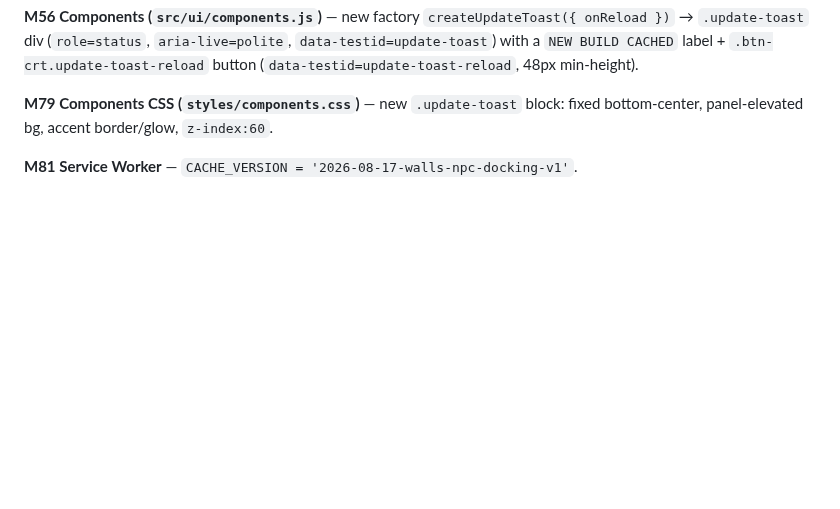
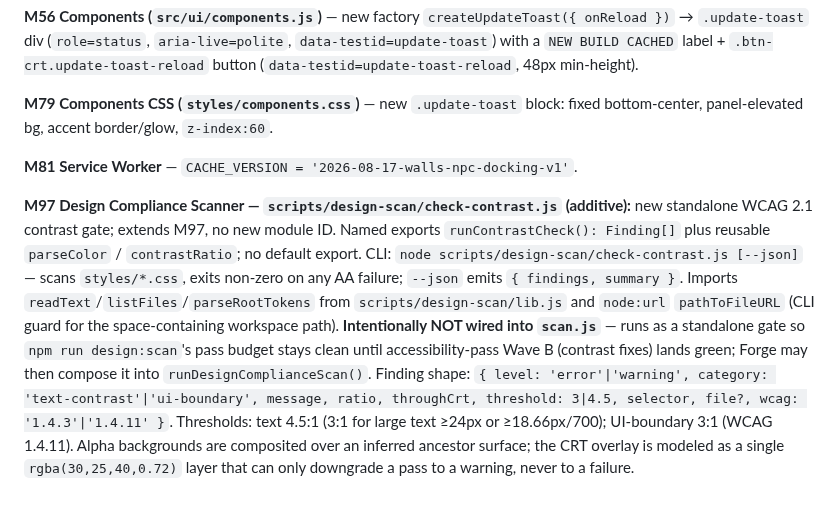
Before and after one commit to john-paul-ruf/Operator-s-Descent, a Markdown page: specs/architecture.md, the part around the change. Drawn GitHub-style; blank space fills up the shorter version.

Commit message:
accessibility-pass AC-01: arch — M97 check-contrast.js contrast gate (Jikijitsu append)

```diff
--- a/specs/architecture.md
+++ b/specs/architecture.md
@@ -1646,3 +1646,6 @@ Combat screen's `overlayOptions()` now returns `confirmCell = ${pathEndpoint(act
 **M79 Components CSS (`styles/components.css`)** — new `.update-toast` block: fixed bottom-center, panel-elevated bg, accent border/glow, `z-index:60`.
 
 **M81 Service Worker** — `CACHE_VERSION = '2026-08-17-walls-npc-docking-v1'`.
+
+<!-- AC-01 (accessibility-pass SESSION-01) — 2026-08-17 -->
+**M97 Design Compliance Scanner — `scripts/design-scan/check-contrast.js` (additive):** new standalone WCAG 2.1 contrast gate; extends M97, no new module ID. Named exports `runContrastCheck(): Finding[]` plus reusable `parseColor` / `contrastRatio`; no default export. CLI: `node scripts/design-scan/check-contrast.js [--json]` — scans `styles/*.css`, exits non-zero on any AA failure; `--json` emits `{ findings, summary }`. Imports `readText`/`listFiles`/`parseRootTokens` from `scripts/design-scan/lib.js` and `node:url` `pathToFileURL` (CLI guard for the space-containing workspace path). **Intentionally NOT wired into `scan.js`** — runs as a standalone gate so `npm run design:scan`'s pass budget stays clean until accessibility-pass Wave B (contrast fixes) lands green; Forge may then compose it into `runDesignComplianceScan()`. Finding shape: `{ level: 'error'|'warning', category: 'text-contrast'|'ui-boundary', message, ratio, throughCrt, threshold: 3|4.5, selector, file?, wcag: '1.4.3'|'1.4.11' }`. Thresholds: text 4.5:1 (3:1 for large text ≥24px or ≥18.66px/700); UI-boundary 3:1 (WCAG 1.4.11). Alpha backgrounds are composited over an inferred ancestor surface; the CRT overlay is modeled as a single `rgba(30,25,40,0.72)` layer that can only downgrade a pass to a warning, never to a failure.
```
